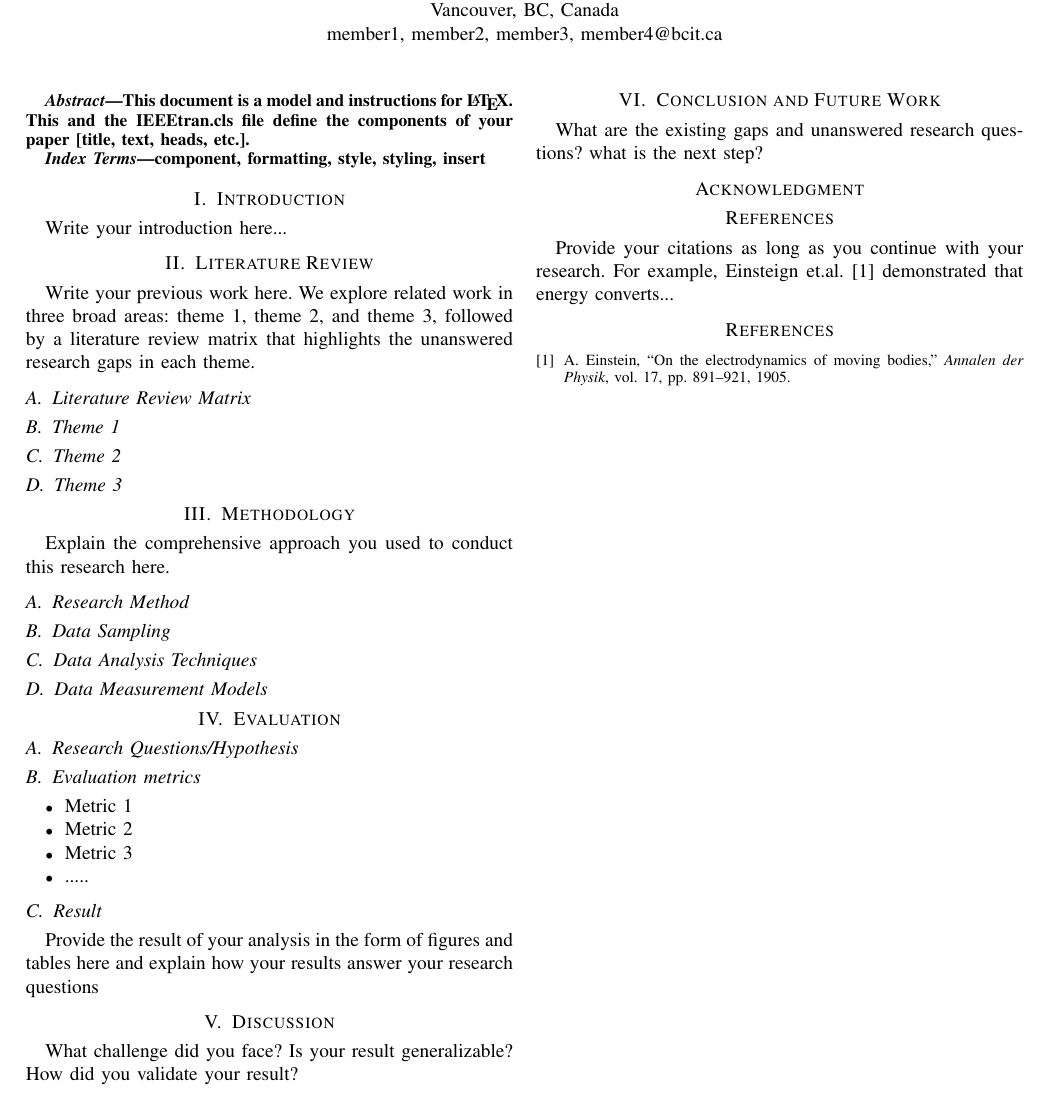
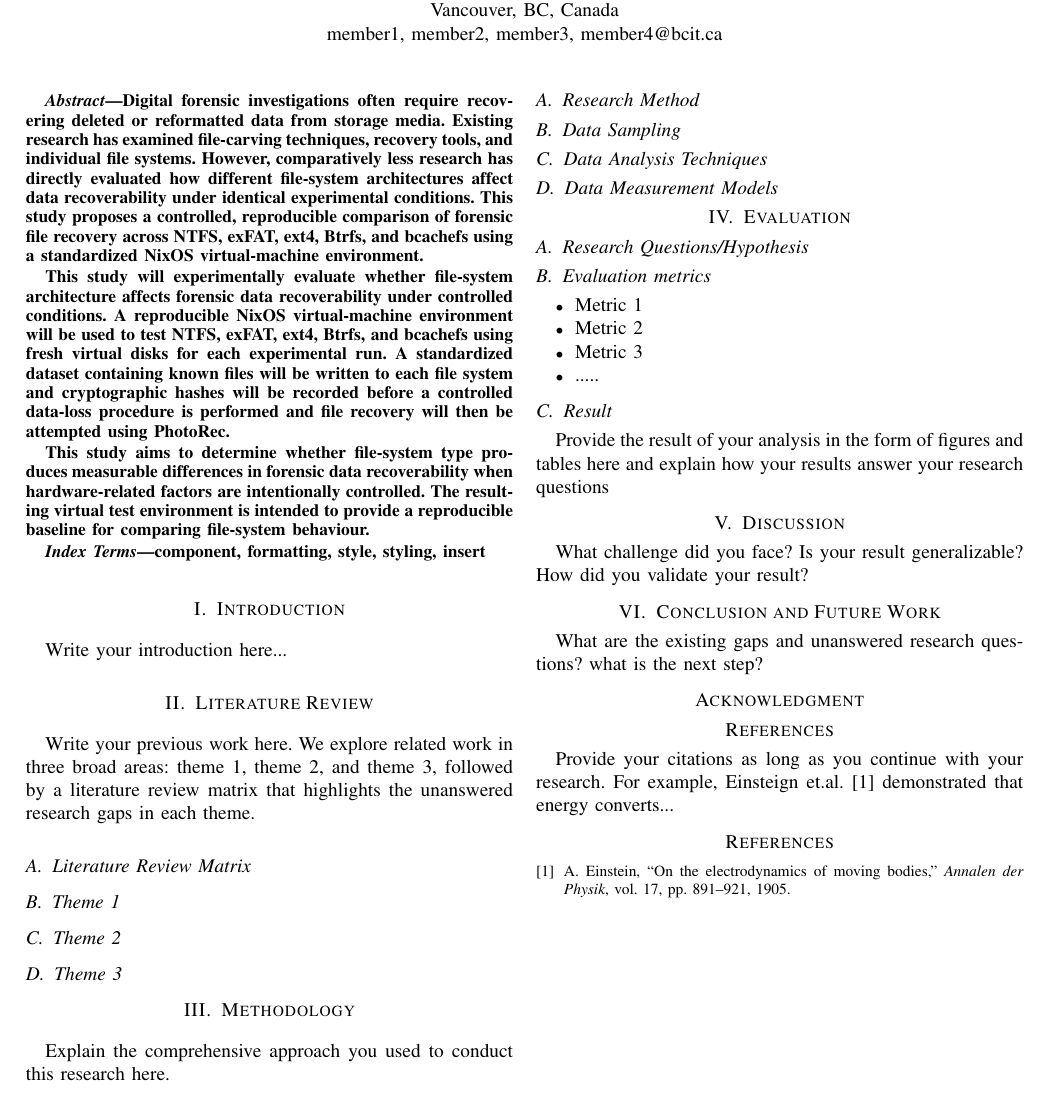
Before and after one commit to a0a912/7910_project_repo, a LaTeX paper (midterm_report/midterm_report.tex): part of the page, cut so that both start at the same text. Compiled offline with pdfLaTeX.

Commit message:
Started on Abstract

```diff
--- a/midterm_report/midterm_report.tex
+++ b/midterm_report/midterm_report.tex
@@ -21,8 +21,14 @@ member1, member2, member3, member4@bcit.ca}
 
 \maketitle
 \begin{abstract}
-This document is a model and instructions for \LaTeX.
-This and the IEEEtran.cls file define the components of your paper [title, text, heads, etc.].
+
+Digital forensic investigations often require recovering deleted or reformatted data from storage media. Existing research has examined file-carving techniques, recovery tools, and individual file systems. However, comparatively less research has directly evaluated how different file-system architectures affect data recoverability under identical experimental conditions. This study proposes a controlled, reproducible comparison of forensic file recovery across NTFS, exFAT, ext4, Btrfs, and bcachefs using a standardized NixOS virtual-machine environment.
+
+This study will experimentally evaluate whether file-system architecture affects forensic data recoverability under controlled conditions. A reproducible NixOS virtual-machine environment will be used to test NTFS, exFAT, ext4, Btrfs, and bcachefs using fresh virtual disks for each experimental run. A standardized dataset containing known files will be written to each file system and cryptographic hashes will be recorded before a controlled data-loss procedure is performed and file recovery will then be attempted using PhotoRec.
+
+This study aims to determine whether file-system type produces measurable differences in forensic data recoverability when hardware-related factors are intentionally controlled. The resulting virtual test environment is intended to provide a reproducible baseline for comparing file-system behaviour.
+
+
 \end{abstract}
 
 \begin{IEEEkeywords}
```
Also changed, not shown: midterm_report/midterm_report.pdf, 3 other files.
